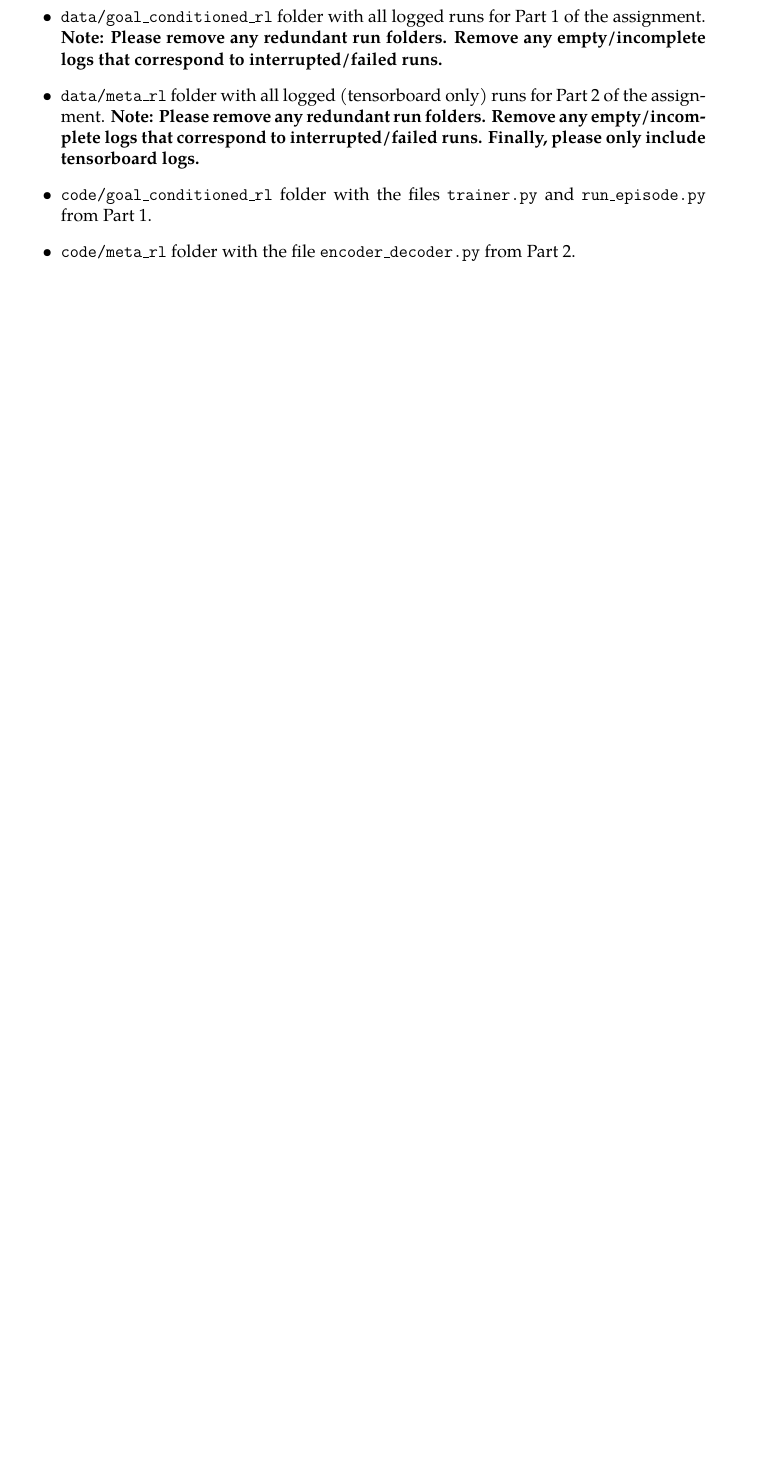
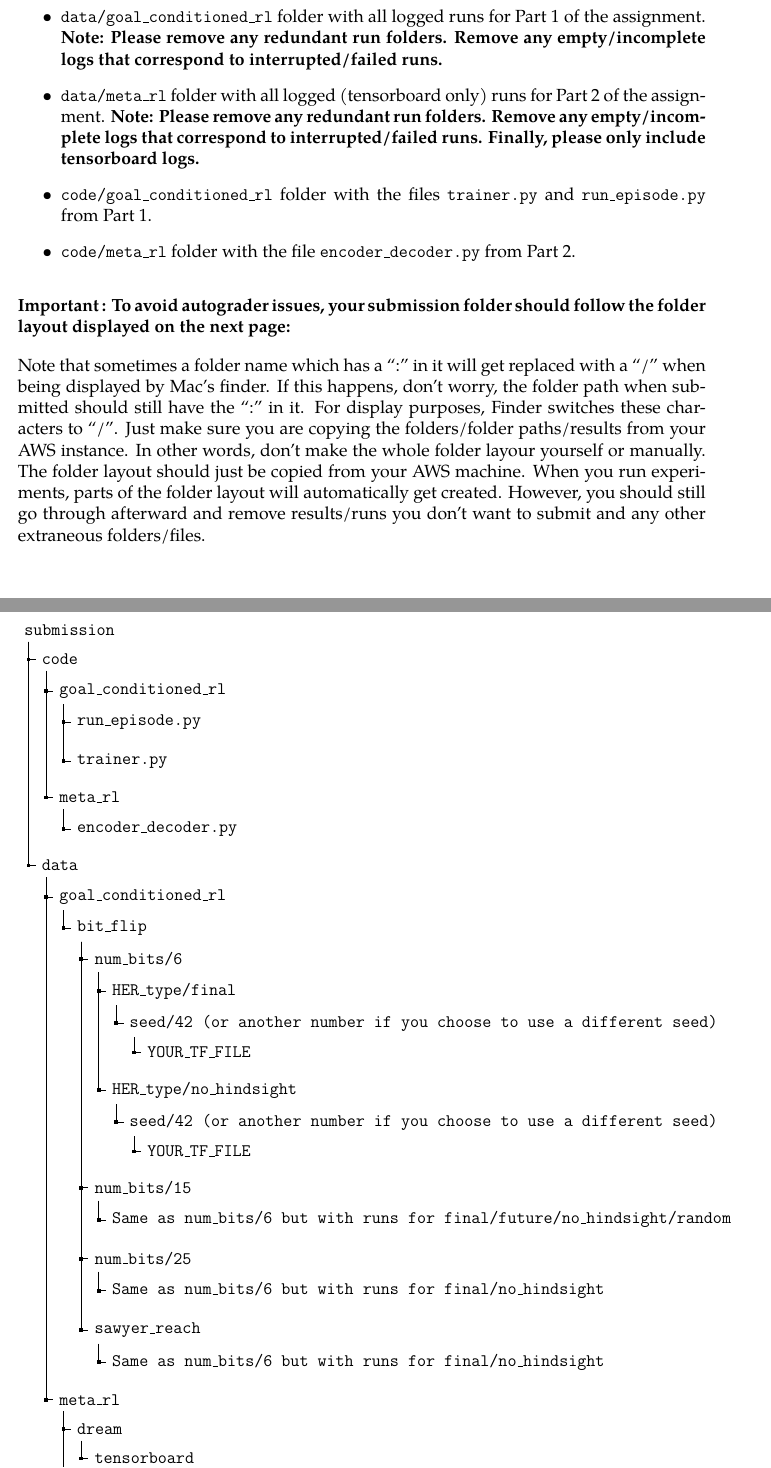
Before and after one commit to cs224r/cs224r.github.io, a LaTeX problem sheet (material/CS224R_2025_Homework_4.tex): part of page 2 of 15 before the commit and two parts of pages 2 and 3 of 16 after it, the two joined at a grey line, cut so that both start at the same text, the shorter picture padded with empty space. Compiled offline with pdfLaTeX.

Commit message:
update hw files

```diff
--- a/material/CS224R_2025_Homework_4.tex
+++ b/material/CS224R_2025_Homework_4.tex
@@ -15,6 +15,7 @@
 \usepackage{wrapfig}
 \usepackage{caption}
 \usepackage{amsfonts, amsmath}
+\usepackage{forest}
 
 
 \geometry{margin=1in}
@@ -117,6 +118,89 @@ In Part 2, we will be exploring meta-reinforcement learning algorithms. In parti
 
 \item \texttt{code/meta\_rl} folder with the file \texttt{encoder\_decoder.py} from Part 2.
 \end{itemize}
+
+\textbf{Important : To avoid autograder issues, your submission folder should follow the folder layout displayed on the next page:}
+
+Note that sometimes a folder name which has a ``:" in it will get replaced with a ``/" when being displayed by Mac's finder. If this happens, don't worry, the folder path when submitted should still have the ``:" in it. For display purposes, Finder switches these characters to ``/". Just make sure you are copying the folders/folder paths/results from your AWS instance. In other words, don't make the whole folder layour yourself or manually. The folder layout should just be copied from your AWS machine. When you run experiments, parts of the folder layout will automatically get created. However, you should still go through afterward and remove results/runs you don't want to submit and any other extraneous folders/files.
+
+\begin{forest}
+  for tree={
+    font=\ttfamily,
+    grow'=0,
+    child anchor=west,
+    parent anchor=south,
+    anchor=west,
+    calign=first,
+    edge path={
+      \noexpand\path [draw, \forestoption{edge}]
+      (!u.south west) +(7.0pt,0) |- node[fill,inner sep=1.25pt] {} (.child anchor)\forestoption{edge label};
+    },
+    before typesetting nodes={
+      if n=1
+        {insert before={[,phantom]}}
+        {}
+    },
+    fit=band,
+    before computing xy={l=12pt},
+  }
+[submission
+  [code
+    [goal\_conditioned\_rl
+        [run\_episode.py]
+        [trainer.py]
+    ]
+    [meta\_rl
+        [encoder\_decoder.py]
+    ]
+  ]
+  [data
+    [goal\_conditioned\_rl
+        [bit\_flip
+            [num\_bits/6
+                [HER\_type/final
+                    [seed/42 (or another number if you choose to use a different seed)
+                        [YOUR\_TF\_FILE]
+                    ]
+                ]
+                [HER\_type/no\_hindsight
+                    [seed/42 (or another number if you choose to use a different seed)
+                        [YOUR\_TF\_FILE]
+                    ]
+                ]
+            ]
+            [num\_bits/15
+                [Same as num\_bits/6 but with runs for final/future/no\_hindsight/random]
+            ]
+            [num\_bits/25
+                [Same as num\_bits/6 but with runs for final/no\_hindsight]
+            ]
+            [sawyer\_reach
+                [Same as num\_bits/6 but with runs for final/no\_hindsight]
+            ]
+        ]
+    ]
+    [meta\_rl
+        [dream
+            [tensorboard
+                [episode
+                    [YOUR\_TF\_FILE]
+                ]
+                [step
+                    [YOUR\_TF\_FILE]
+                ]
+            ]
+        ]
+        [rl2
+            [Same as dream but with rl2 runs]
+        ]
+    ]
+  ]
+]
+\end{forest}
+
+
+\textbf{Important}: In order to avoid issues with the autograder, when submitting a zipped folder with your code and data to Gradescope, make sure to zip the folder from the command line. For example: \\
+\texttt{zip -r submission.zip submission/}
 
 \noindent\textbf{Gradescope}: Submit both the PDF and the code and experiment runs in the appropriate assignments on Gradescope. An autograder will be provided to evaluate the performance of your policies from the generated tensorboard files.
 
```
Also changed, not shown: material/CS224R_2025_Homework_4.pdf.
